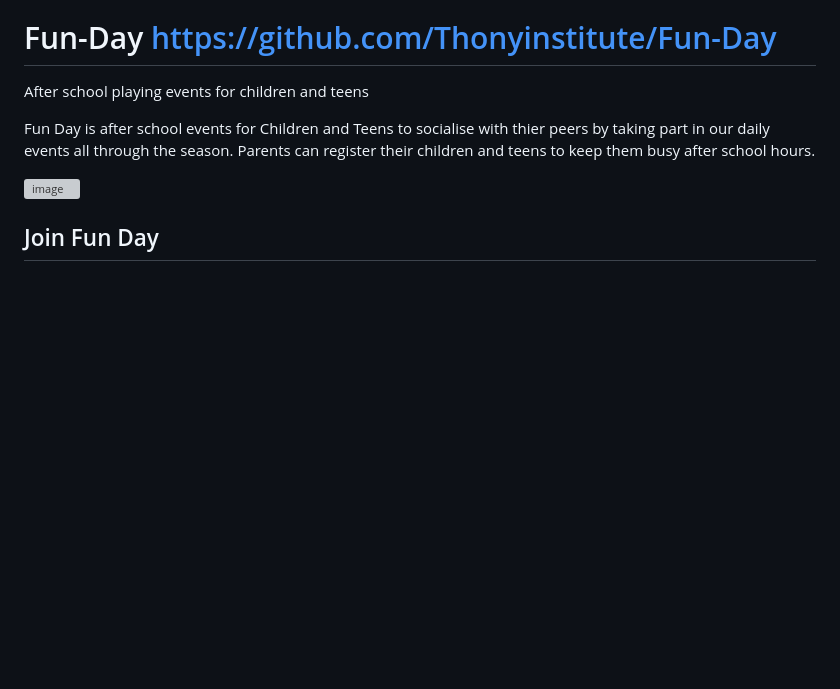
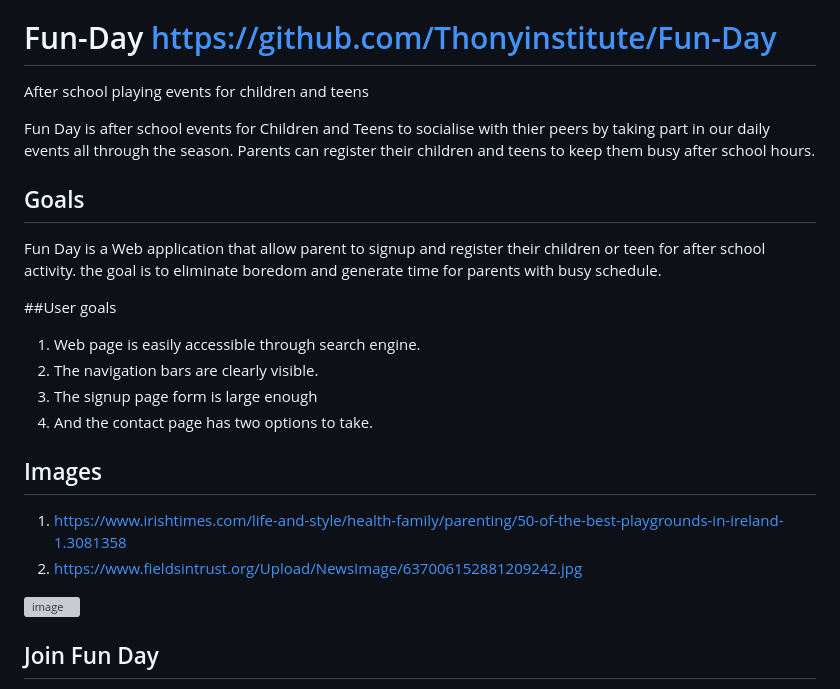
Before and after one commit to Thonyinstitute/Fun-Day, a Markdown page: README.md, the part around the change. GitHub-like rendering; blank space fills up the shorter version; grey boxes are pictures that could not be loaded.

```diff
--- a/README.md
+++ b/README.md
@@ -4,6 +4,20 @@
 After school playing events for children and teens
 
 Fun Day is after school events for Children and Teens to socialise with thier peers by taking part in our daily events all through the season. Parents can register their children and teens to keep them busy after school hours.
+
+## Goals
+Fun Day is a Web application that allow parent to signup and register their children or teen for after school activity. the goal is to eliminate boredom and generate time for parents with busy schedule.
+
+##User goals
+1. Web page is easily accessible through search engine.
+2. The navigation bars are clearly visible.
+3. The signup page form is large enough
+4. And the contact page has two options to take.
+
+
+## Images
+1. https://www.irishtimes.com/life-and-style/health-family/parenting/50-of-the-best-playgrounds-in-ireland-1.3081358
+2. https://www.fieldsintrust.org/Upload/NewsImage/637006152881209242.jpg
 
 ![image](https://user-images.githubusercontent.com/122373462/215998968-16b6c32d-8c04-432a-b67e-8ba4be1ca8f1.png)
 
```
